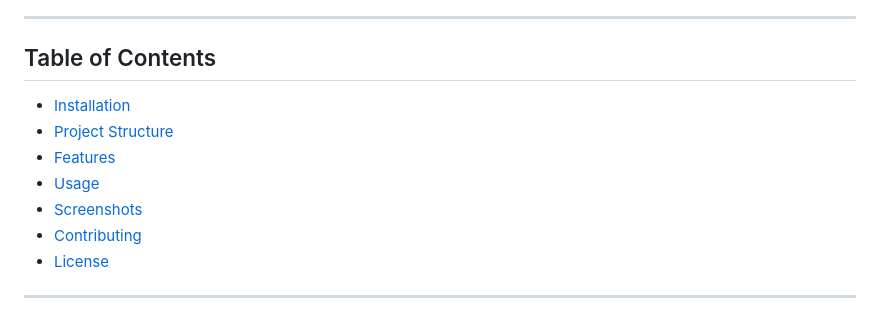
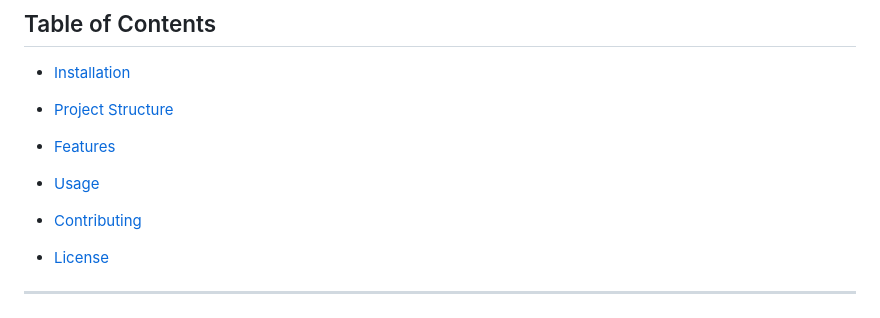
Before and after one commit to garchit/SpyneDrive, a Markdown page: readme.md, the part around the change. Drawn GitHub-style.

Commit message:
Update readme.md
remove ss

```diff
--- a/readme.md
+++ b/readme.md
@@ -9,7 +9,7 @@ A car management web application built with Flask, SQLAlchemy, and Bootstrap, al
 - [Project Structure](#project-structure)
 - [Features](#features)
 - [Usage](#usage)
-- [Screenshots](#screenshots)
+
 - [Contributing](#contributing)
 - [License](#license)
 
```
